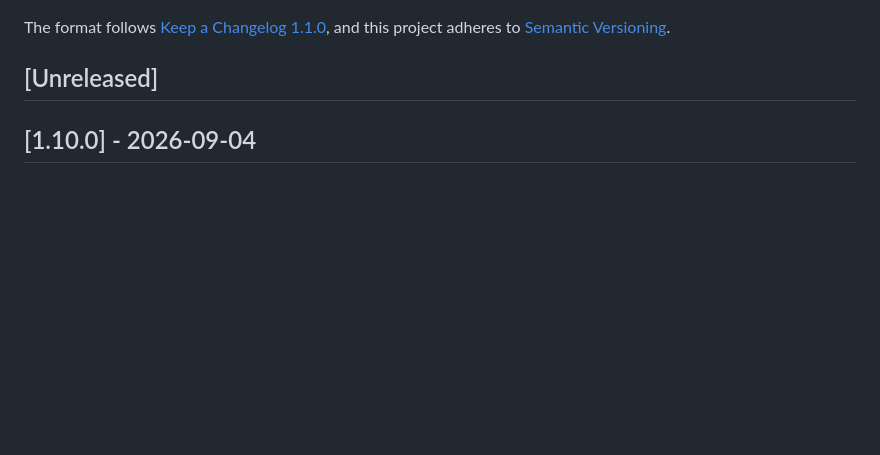
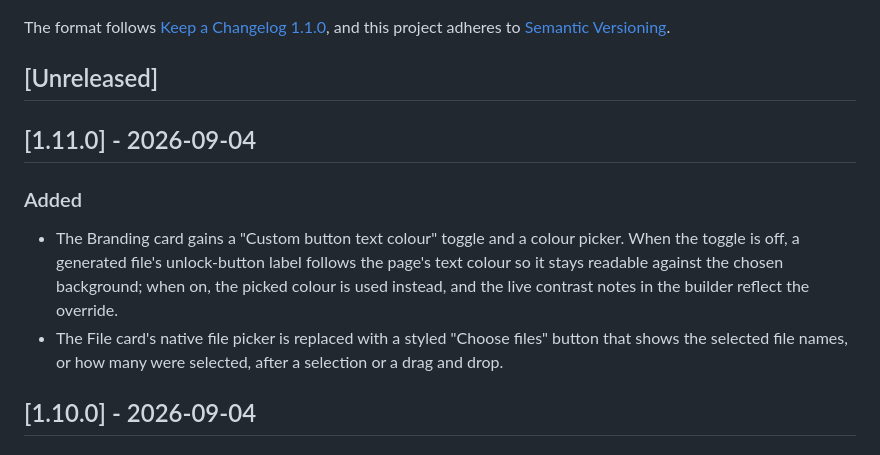
Before and after one commit to Kinsman4249/nonce-in-a-file, a Markdown page: CHANGELOG.md, the part around the change. Rendered like a GitHub page; blank space fills up the shorter version.

Commit message:
chore: release v1.11.0

```diff
--- a/CHANGELOG.md
+++ b/CHANGELOG.md
@@ -6,6 +6,19 @@ The format follows [Keep a Changelog 1.1.0](https://keepachangelog.com/en/1.1.0/
 and this project adheres to [Semantic Versioning](https://semver.org/).
 
 ## [Unreleased]
+
+## [1.11.0] - 2026-09-04
+
+### Added
+
+- The Branding card gains a "Custom button text colour" toggle and a colour
+  picker. When the toggle is off, a generated file's unlock-button label
+  follows the page's text colour so it stays readable against the chosen
+  background; when on, the picked colour is used instead, and the live contrast
+  notes in the builder reflect the override.
+- The File card's native file picker is replaced with a styled "Choose files"
+  button that shows the selected file names, or how many were selected, after a
+  selection or a drag and drop.
 
 ## [1.10.0] - 2026-09-04
 
```
